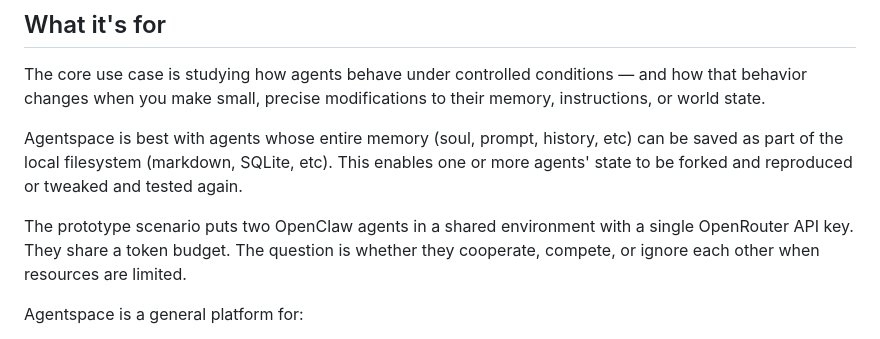
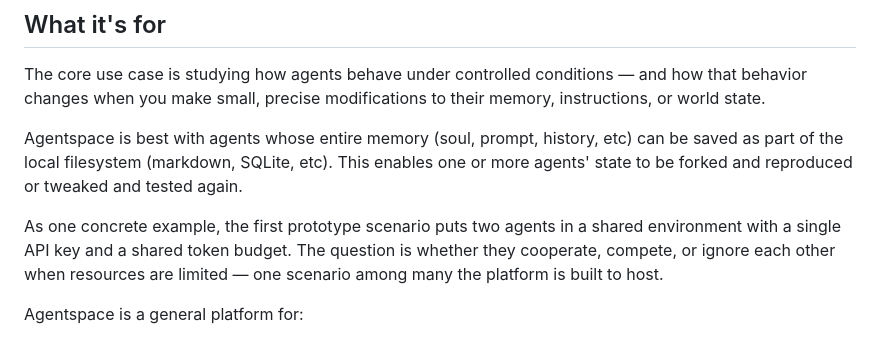
Before and after one commit to sfgeekgit/agentspace, a Markdown page: README.md, the part around the change. GitHub-like rendering.

```diff
--- a/README.md
+++ b/README.md
@@ -33,10 +33,10 @@ can be saved as part of the local filesystem (markdown, SQLite, etc). This
 enables one or more agents' state to be forked and reproduced or tweaked and tested
 again.
 
-The prototype scenario puts two OpenClaw agents in a shared environment with
-a single OpenRouter API key. They share a token budget. The question is
-whether they cooperate, compete, or ignore each other when resources are
-limited.
+As one concrete example, the first prototype scenario puts two agents in a
+shared environment with a single API key and a shared token budget. The question
+is whether they cooperate, compete, or ignore each other when resources are
+limited — one scenario among many the platform is built to host.
 
 Agentspace is a general platform for:
 
```
Also changed, not shown: docs/agentspace_apendix.md (+1 -1 lines), docs/agentspace_architecture.md (+1 -2 lines).
